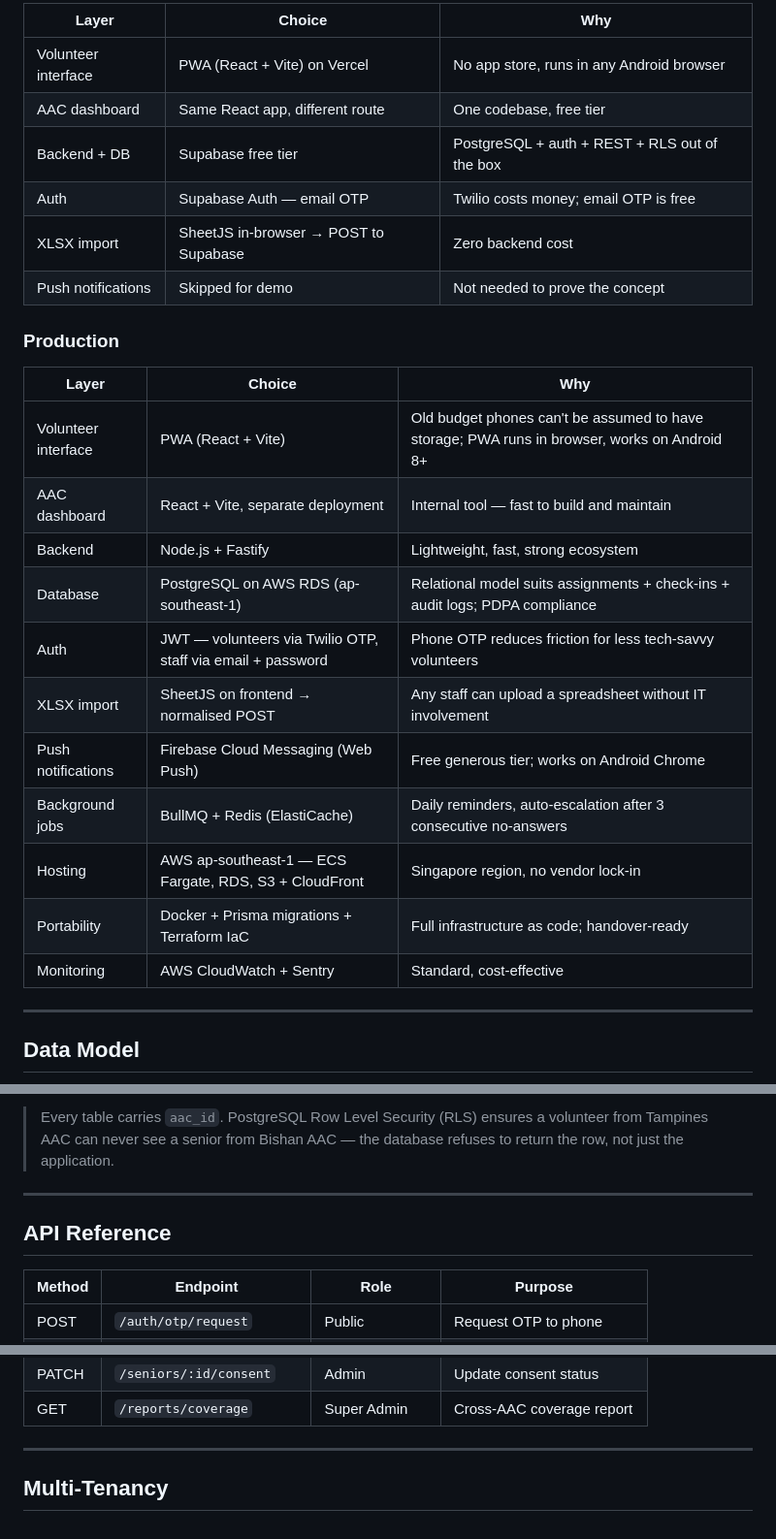
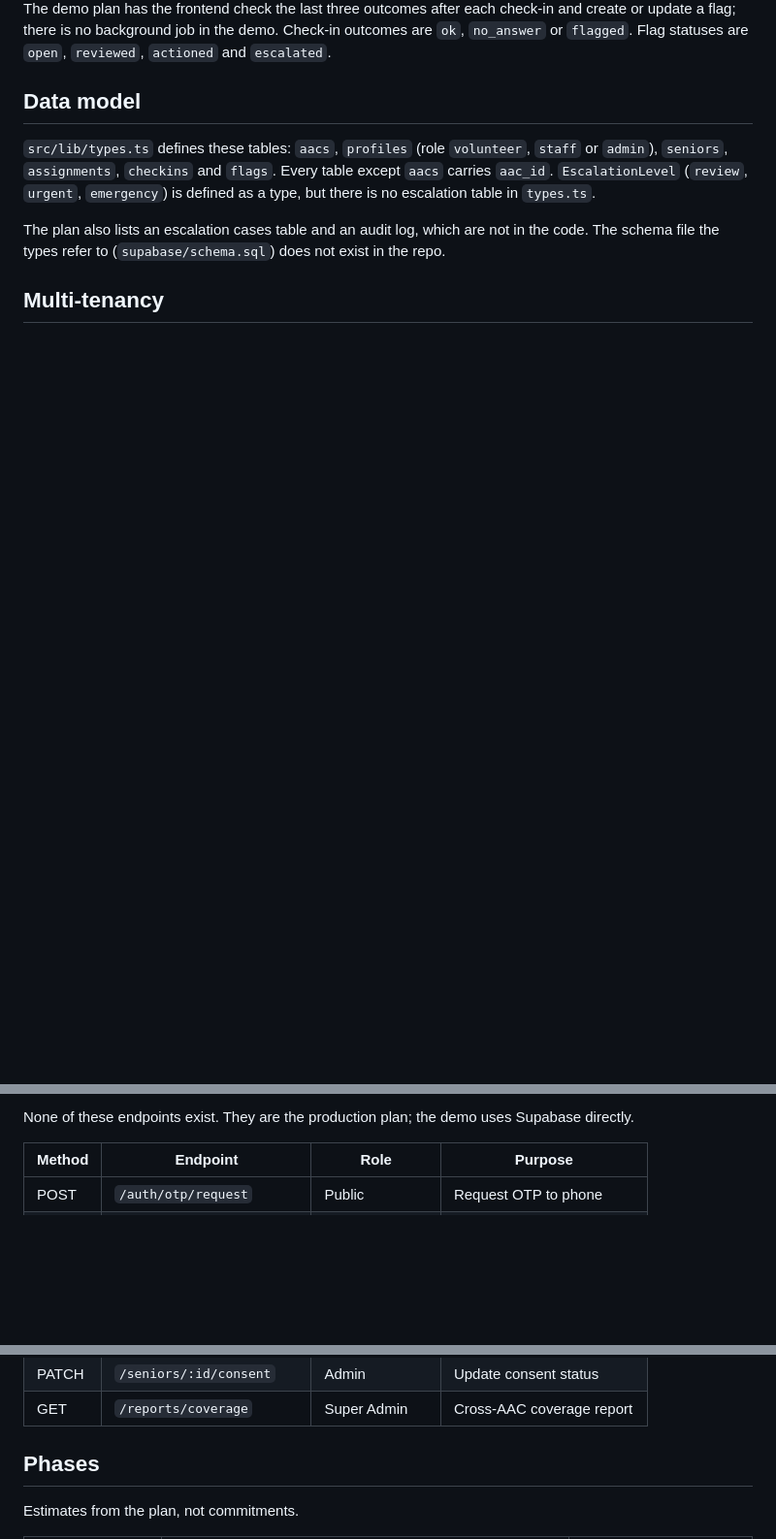
Before and after one commit to cmengu/CareWatch, a Markdown page: README.md, 3 parts joined by grey strips. Shown at 97% size. Drawn GitHub-style; blank space fills up the shorter version.

```diff
--- a/README.md
+++ b/README.md
@@ -63,30 +43,11 @@ graph TD
 
-| Layer | Choice | Why |
-|---|---|---|
-| Volunteer interface | PWA (React + Vite) on Vercel | No app store, runs in any Android browser |
-| AAC dashboard | Same React app, different route | One codebase, free tier |
-| Backend + DB | Supabase free tier | PostgreSQL + auth + REST + RLS out of the box |
-| Auth | Supabase Auth — email OTP | Twilio costs money; email OTP is free |
-| XLSX import | SheetJS in-browser → POST to Supabase | Zero backend cost |
-| Push notifications | Skipped for demo | Not needed to prove the concept |
+The demo plan has the frontend check the last three outcomes after each check-in and create or update a flag; there is no background job in the demo. Check-in outcomes are `ok`, `no_answer` or `flagged`. Flag statuses are `open`, `reviewed`, `actioned` and `escalated`.
 
-### Production
+## Data model
 
-| Layer | Choice | Why |
-|---|---|---|
-| Volunteer interface | PWA (React + Vite) | Old budget phones can't be assumed to have storage; PWA runs in browser, works on Android 8+ |
-| AAC dashboard | React + Vite, separate deployment | Internal tool — fast to build and maintain |
-| Backend | Node.js + Fastify | Lightweight, fast, strong ecosystem |
-| Database | PostgreSQL on AWS RDS (ap-southeast-1) | Relational model suits assignments + check-ins + audit logs; PDPA compliance |
-| Auth | JWT — volunteers via Twilio OTP, staff via email + password | Phone OTP reduces friction for less tech-savvy volunteers |
-| XLSX import | SheetJS on frontend → normalised POST | Any staff can upload a spreadsheet without IT involvement |
-| Push notifications | Firebase Cloud Messaging (Web Push) | Free generous tier; works on Android Chrome |
-| Background jobs | BullMQ + Redis (ElastiCache) | Daily reminders, auto-escalation after 3 consecutive no-answers |
-| Hosting | AWS ap-southeast-1 — ECS Fargate, RDS, S3 + CloudFront | Singapore region, no vendor lock-in |
-| Portability | Docker + Prisma migrations + Terraform IaC | Full infrastructure as code; handover-ready |
-| Monitoring | AWS CloudWatch + Sentry | Standard, cost-effective |
+`src/lib/types.ts` defines these tables: `aacs`, `profiles` (role `volunteer`, `staff` or `admin`), `seniors`, `assignments`, `checkins` and `flags`. Every table except `aacs` carries `aac_id`. `EscalationLevel` (`review`, `urgent`, `emergency`) is defined as a type, but there is no escalation table in `types.ts`.
 
----
+The plan also lists an escalation cases table and an audit log, which are not in the code. The schema file the types refer to (`supabase/schema.sql`) does not exist in the repo.
 
-## Data Model
+## Multi-tenancy
 
@@ -188,9 +80,5 @@ erDiagram
 
-> Every table carries `aac_id`. PostgreSQL Row Level Security (RLS) ensures a volunteer from Tampines AAC can never see a senior from Bishan AAC — the database refuses to return the row, not just the application.
-
----
-
-## API Reference
+None of these endpoints exist. They are the production plan; the demo uses Supabase directly.
 
 | Method | Endpoint | Role | Purpose |
 |---|---|---|---|
@@ -210,7 +98,7 @@ erDiagram
 | PATCH | `/seniors/:id/consent` | Admin | Update consent status |
 | GET | `/reports/coverage` | Super Admin | Cross-AAC coverage report |
 
----
+## Phases
 
-## Multi-Tenancy
+Estimates from the plan, not commitments.
 
```
Also changed, not shown: other parts of README.md (+50 -226 lines), docs/app-scaffold.png (added), 2 other files.
